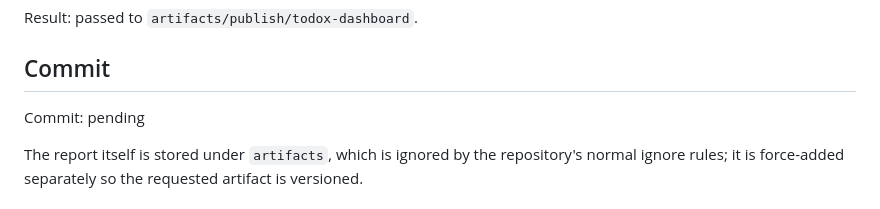
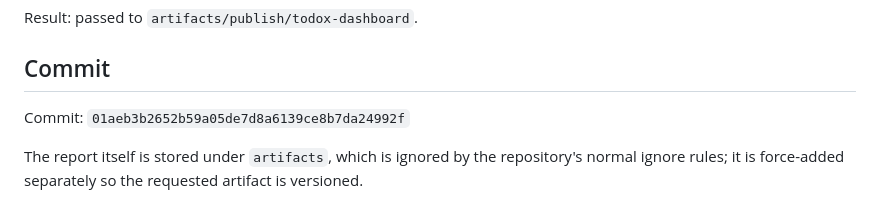
Before and after one commit to nguyenduc216/todoX-Dashboard-SaaS, a Markdown page: artifacts/reports/RVIDEO_PROVIDER_RESOURCE_UNAVAILABLE_RECOVERY_REPORT.md, the part around the change. Rendered like a GitHub page.

Commit message:
docs(rvideo): record per-job observation fix sha

```diff
--- a/artifacts/reports/RVIDEO_PROVIDER_RESOURCE_UNAVAILABLE_RECOVERY_REPORT.md
+++ b/artifacts/reports/RVIDEO_PROVIDER_RESOURCE_UNAVAILABLE_RECOVERY_REPORT.md
@@ -107,7 +107,7 @@ Result: passed to `artifacts/publish/todox-dashboard`.
 
 ## Commit
 
-Commit: pending
+Commit: `01aeb3b2652b59a05de7d8a6139ce8b7da24992f`
 
 The report itself is stored under `artifacts`, which is ignored by the repository's normal ignore rules; it is force-added separately so the requested artifact is versioned.
 
```
